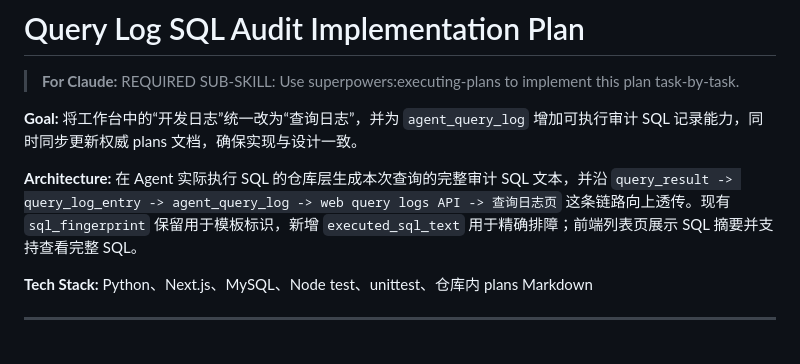
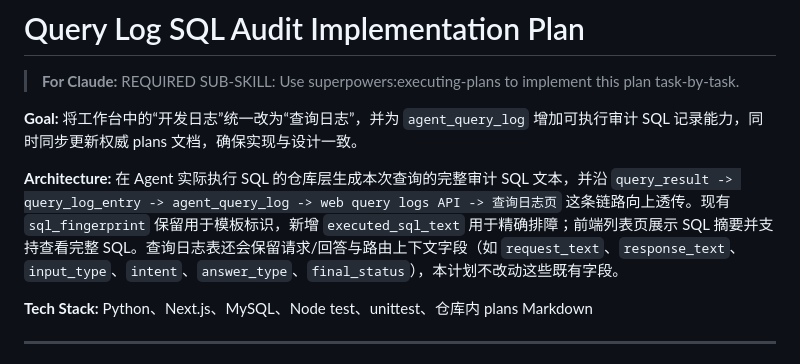
Before and after one commit to gago-project/smart-agriculture, a Markdown page: docs/plans/2026-04-21-query-log-sql-audit.md, the part around the change. Rendered like a GitHub page.

```diff
--- a/docs/plans/2026-04-21-query-log-sql-audit.md
+++ b/docs/plans/2026-04-21-query-log-sql-audit.md
@@ -4,7 +4,7 @@
 
 **Goal:** 将工作台中的“开发日志”统一改为“查询日志”，并为 `agent_query_log` 增加可执行审计 SQL 记录能力，同时同步更新权威 plans 文档，确保实现与设计一致。
 
-**Architecture:** 在 Agent 实际执行 SQL 的仓库层生成本次查询的完整审计 SQL 文本，并沿 `query_result -> query_log_entry -> agent_query_log -> web query logs API -> 查询日志页` 这条链路向上透传。现有 `sql_fingerprint` 保留用于模板标识，新增 `executed_sql_text` 用于精确排障；前端列表页展示 SQL 摘要并支持查看完整 SQL。
+**Architecture:** 在 Agent 实际执行 SQL 的仓库层生成本次查询的完整审计 SQL 文本，并沿 `query_result -> query_log_entry -> agent_query_log -> web query logs API -> 查询日志页` 这条链路向上透传。现有 `sql_fingerprint` 保留用于模板标识，新增 `executed_sql_text` 用于精确排障；前端列表页展示 SQL 摘要并支持查看完整 SQL。查询日志表还会保留请求/回答与路由上下文字段（如 `request_text`、`response_text`、`input_type`、`intent`、`answer_type`、`final_status`），本计划不改动这些既有字段。
 
 **Tech Stack:** Python、Next.js、MySQL、Node test、unittest、仓库内 plans Markdown
 
```
Also changed, not shown: docs/plans/2026-04-22-query-log-full-result-json.md (+2 -1 lines).
